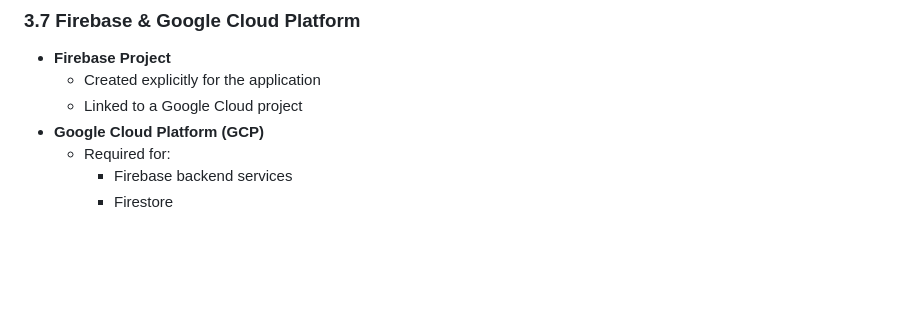
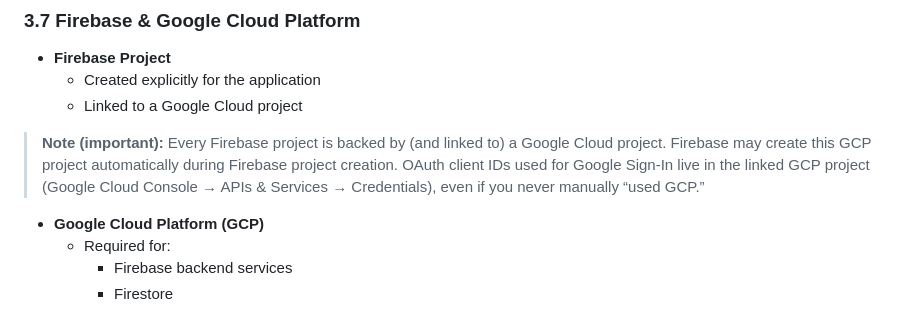
Before and after one commit to tstandke/AndroidDev_ToolChain, a Markdown page: Project_Prompt.md, the part around one of its changes. Rendered like a GitHub page; blank space fills up the shorter version.

```diff
--- a/Project_Prompt.md
+++ b/Project_Prompt.md
@@ -160,6 +160,10 @@ Its sole purpose is to make the toolchain **provable, repeatable, and diagnosabl
 - **Firebase Project**
   - Created explicitly for the application
   - Linked to a Google Cloud project
+> **Note (important):** Every Firebase project is backed by (and linked to) a Google Cloud project.
+> Firebase may create this GCP project automatically during Firebase project creation.
+> OAuth client IDs used for Google Sign-In live in the linked GCP project (Google Cloud Console → APIs & Services → Credentials),
+> even if you never manually “used GCP.”
 - **Google Cloud Platform (GCP)**
   - Required for:
     - Firebase backend services
```
Also changed, not shown: other parts of Project_Prompt.md (+54 -2 lines).
